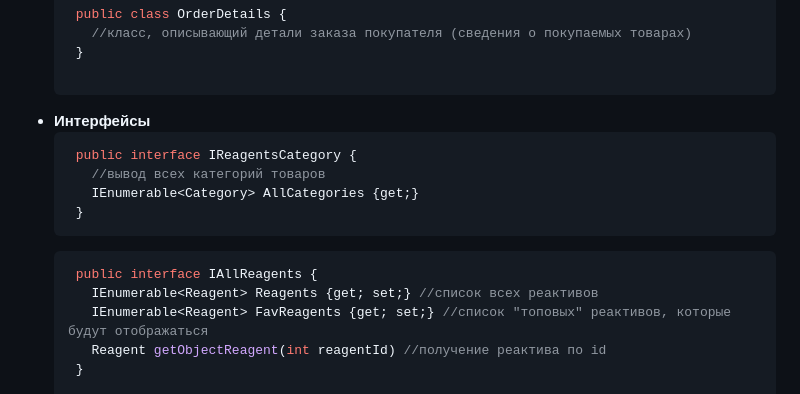
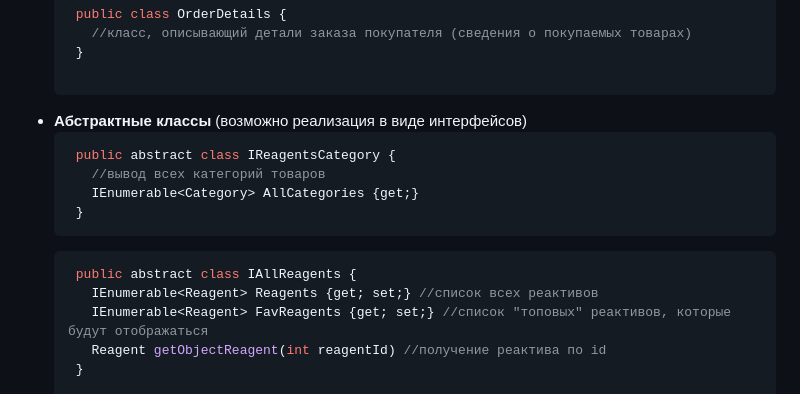
Before and after one commit to Anaiya798/-2, a Markdown page: hw02/task1/README.md, the part around the change. Drawn GitHub-style.

````diff
--- a/hw02/task1/README.md
+++ b/hw02/task1/README.md
@@ -25,15 +25,15 @@
     }
 
    ```
-- **Интерфейсы**
+- **Абстрактные классы** (возможно реализация в виде интерфейсов)
    ```C#
-    public interface IReagentsCategory {
+    public abstract class IReagentsCategory {
       //вывод всех категорий товаров
       IEnumerable<Category> AllCategories {get;}
     }
    ```
    ```C#
-    public interface IAllReagents {
+    public abstract class IAllReagents {
       IEnumerable<Reagent> Reagents {get; set;} //список всех реактивов
       IEnumerable<Reagent> FavReagents {get; set;} //список "топовых" реактивов, которые будут отображаться
       Reagent getObjectReagent(int reagentId) //получение реактива по id
````
